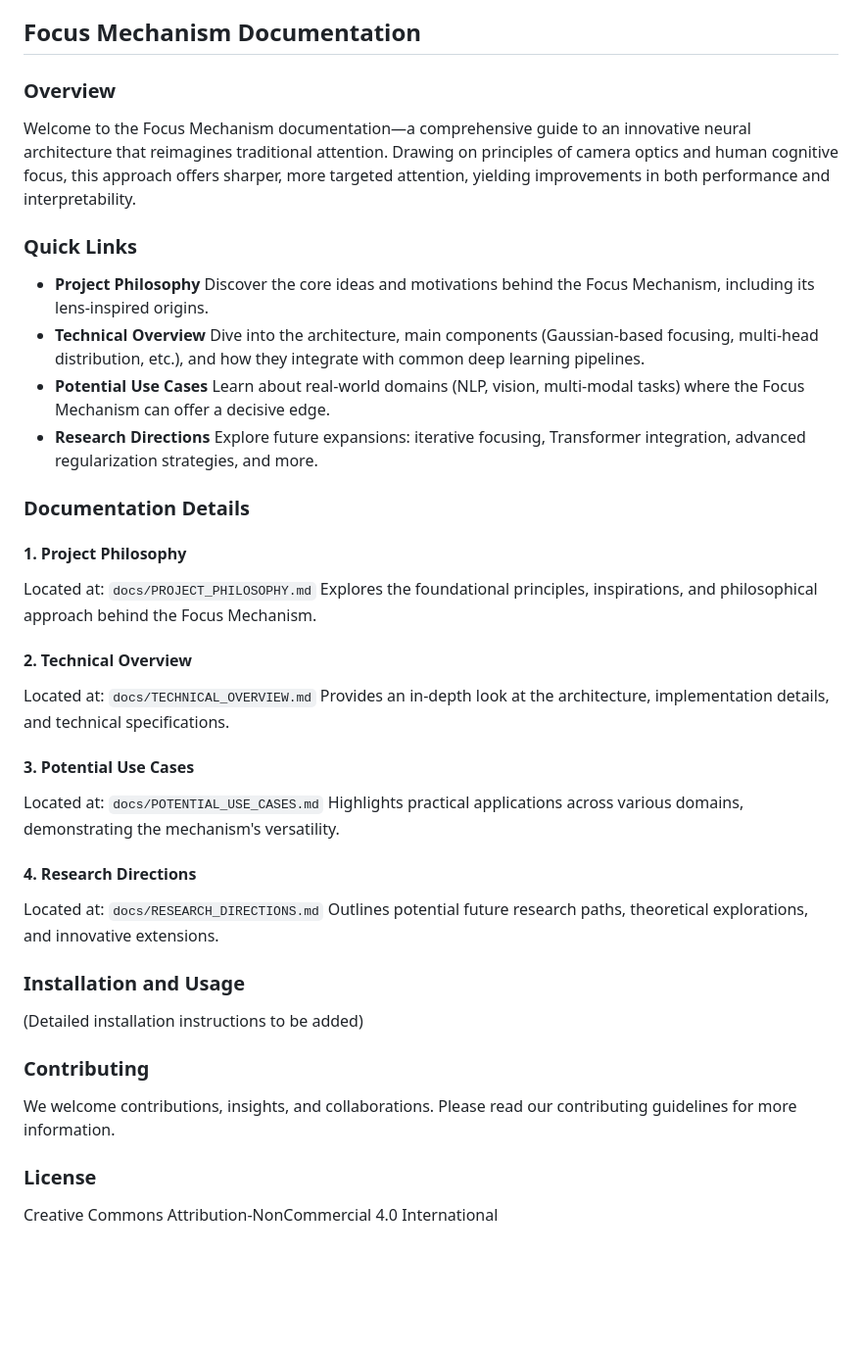
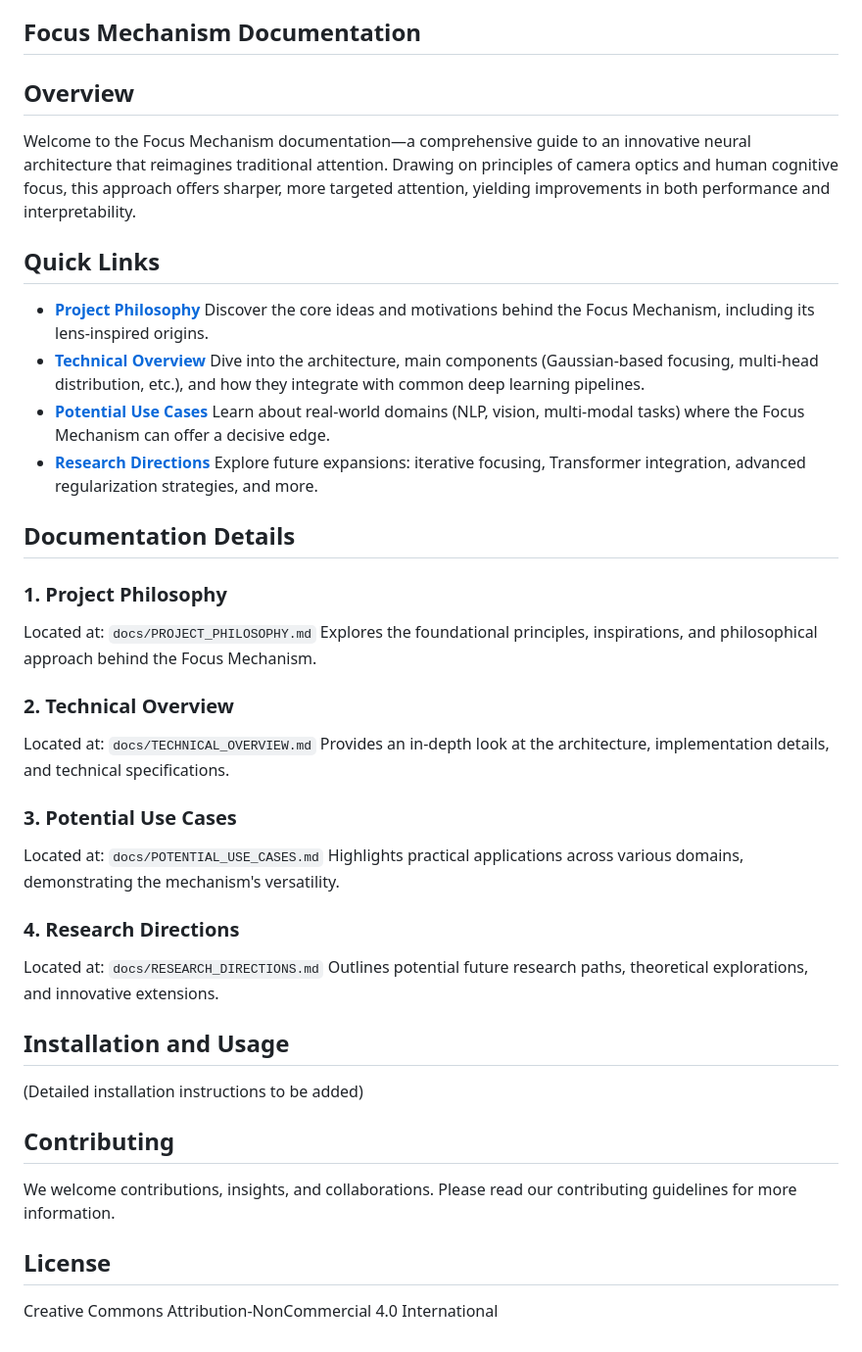
Before and after one commit to NesySystems/Focus-is-all-you-need, a Markdown page: README.md, the part around the change. Shown at 98% size. GitHub-like rendering; blank space fills up the shorter version.

Commit message:
Update README with correct documentation links

```diff
--- a/README.md
+++ b/README.md
@@ -147,46 +147,46 @@ Star ⭐ this repo if you find it useful!
 
 ## Focus Mechanism Documentation
 
-### Overview
+## Overview
 
 Welcome to the Focus Mechanism documentation—a comprehensive guide to an innovative neural architecture that reimagines traditional attention. Drawing on principles of camera optics and human cognitive focus, this approach offers sharper, more targeted attention, yielding improvements in both performance and interpretability.
 
-### Quick Links
-- **Project Philosophy**
+## Quick Links
+- **[Project Philosophy](docs/PROJECT_PHILOSOPHY.md)**
   Discover the core ideas and motivations behind the Focus Mechanism, including its lens-inspired origins.
-- **Technical Overview**
+- **[Technical Overview](docs/TECHNICAL_OVERVIEW.md)**
   Dive into the architecture, main components (Gaussian-based focusing, multi-head distribution, etc.), and how they integrate with common deep learning pipelines.
-- **Potential Use Cases**
+- **[Potential Use Cases](docs/POTENTIAL_USE_CASES.md)**
   Learn about real-world domains (NLP, vision, multi-modal tasks) where the Focus Mechanism can offer a decisive edge.
-- **Research Directions**
+- **[Research Directions](docs/RESEARCH_DIRECTIONS.md)**
   Explore future expansions: iterative focusing, Transformer integration, advanced regularization strategies, and more.
 
-### Documentation Details
+## Documentation Details
 
-#### 1. Project Philosophy
+### 1. Project Philosophy
 Located at: `docs/PROJECT_PHILOSOPHY.md`
 Explores the foundational principles, inspirations, and philosophical approach behind the Focus Mechanism.
 
-#### 2. Technical Overview
+### 2. Technical Overview
 Located at: `docs/TECHNICAL_OVERVIEW.md`
 Provides an in-depth look at the architecture, implementation details, and technical specifications.
 
-#### 3. Potential Use Cases
+### 3. Potential Use Cases
 Located at: `docs/POTENTIAL_USE_CASES.md`
 Highlights practical applications across various domains, demonstrating the mechanism's versatility.
 
-#### 4. Research Directions
+### 4. Research Directions
 Located at: `docs/RESEARCH_DIRECTIONS.md`
 Outlines potential future research paths, theoretical explorations, and innovative extensions.
 
-### Installation and Usage
+## Installation and Usage
 
 (Detailed installation instructions to be added)
 
-### Contributing
+## Contributing
 
 We welcome contributions, insights, and collaborations. Please read our contributing guidelines for more information.
 
-### License
+## License
 
 Creative Commons Attribution-NonCommercial 4.0 International
```
